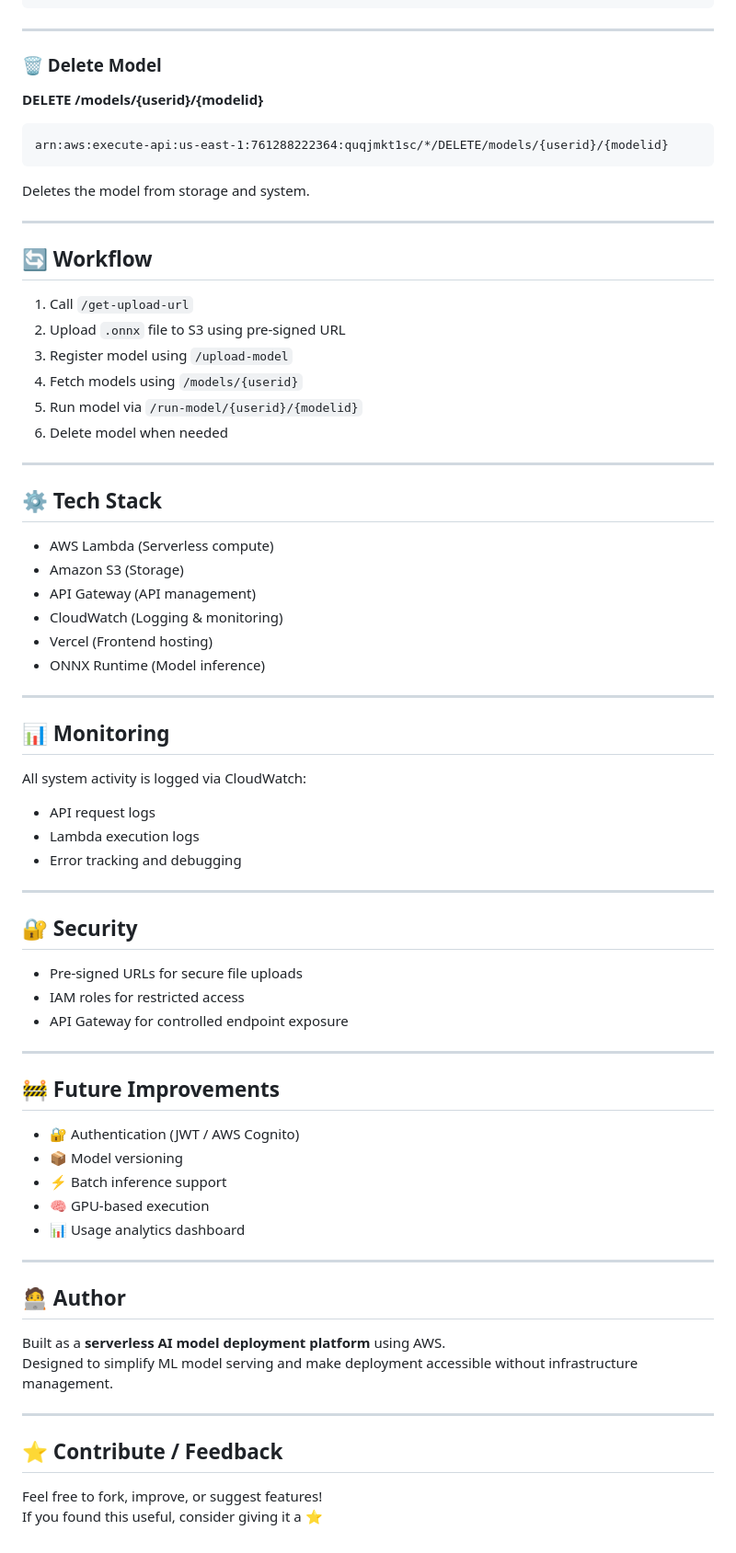
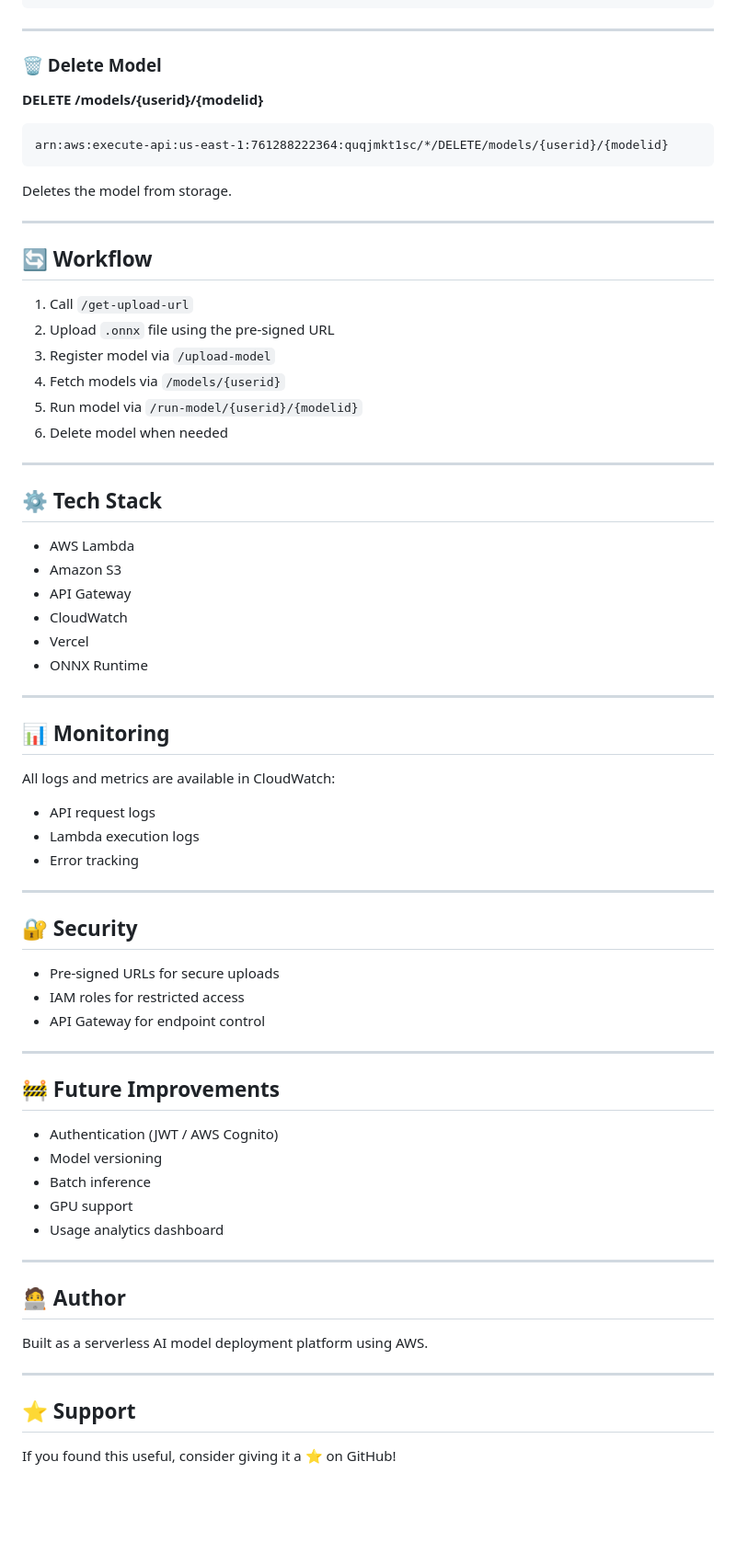
Before and after one commit to Aditi05336/onnx_ease, a Markdown page: README.md, the part around one of its changes. Shown at 92% size. GitHub-like rendering; blank space fills up the shorter version.

Commit message:
Refine README content and improve terminology
Updated README.md for clarity and consistency in terminology.

````diff
--- a/README.md
+++ b/README.md
@@ -140,23 +135,22 @@ Runs inference using the selected ONNX model.
 ---
 
 ### 🗑️ Delete Model
-
 **DELETE /models/{userid}/{modelid}**
 
 ```
 arn:aws:execute-api:us-east-1:761288222364:quqjmkt1sc/*/DELETE/models/{userid}/{modelid}
 ```
 
-Deletes the model from storage and system.
+Deletes the model from storage.
 
 ---
 
 ## 🔄 Workflow
 
 1. Call `/get-upload-url`
-2. Upload `.onnx` file to S3 using pre-signed URL
-3. Register model using `/upload-model`
-4. Fetch models using `/models/{userid}`
+2. Upload `.onnx` file using the pre-signed URL
+3. Register model via `/upload-model`
+4. Fetch models via `/models/{userid}`
 5. Run model via `/run-model/{userid}/{modelid}`
 6. Delete model when needed
 
@@ -164,50 +158,48 @@ Deletes the model from storage and system.
 
 ## ⚙️ Tech Stack
 
-- AWS Lambda (Serverless compute)
-- Amazon S3 (Storage)
-- API Gateway (API management)
-- CloudWatch (Logging & monitoring)
-- Vercel (Frontend hosting)
-- ONNX Runtime (Model inference)
+- AWS Lambda
+- Amazon S3
+- API Gateway
+- CloudWatch
+- Vercel
+- ONNX Runtime
 
 ---
 
 ## 📊 Monitoring
 
-All system activity is logged via CloudWatch:
+All logs and metrics are available in CloudWatch:
 - API request logs
 - Lambda execution logs
-- Error tracking and debugging
+- Error tracking
 
 ---
 
 ## 🔐 Security
 
-- Pre-signed URLs for secure file uploads
+- Pre-signed URLs for secure uploads
 - IAM roles for restricted access
-- API Gateway for controlled endpoint exposure
+- API Gateway for endpoint control
 
 ---
 
 ## 🚧 Future Improvements
 
-- 🔐 Authentication (JWT / AWS Cognito)
-- 📦 Model versioning
-- ⚡ Batch inference support
-- 🧠 GPU-based execution
-- 📊 Usage analytics dashboard
+- Authentication (JWT / AWS Cognito)
+- Model versioning
+- Batch inference
+- GPU support
+- Usage analytics dashboard
 
 ---
 
 ## 🧑‍💻 Author
 
-Built as a **serverless AI model deployment platform** using AWS.
-Designed to simplify ML model serving and make deployment accessible without infrastructure management.
+Built as a serverless AI model deployment platform using AWS.
 
 ---
 
-## ⭐ Contribute / Feedback
+## ⭐ Support
 
-Feel free to fork, improve, or suggest features!
-If you found this useful, consider giving it a ⭐
+If you found this useful, consider giving it a ⭐ on GitHub!
````
Also changed, not shown: other parts of README.md (+5 -10 lines).
